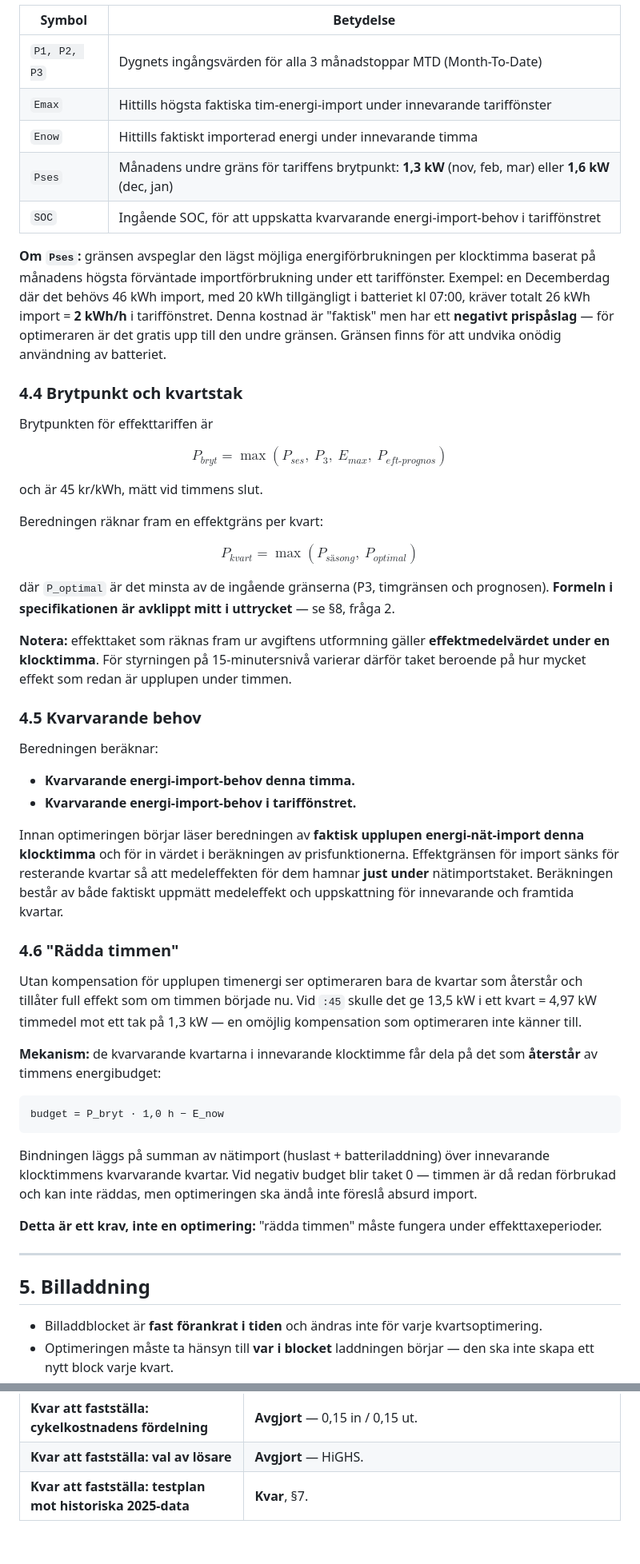
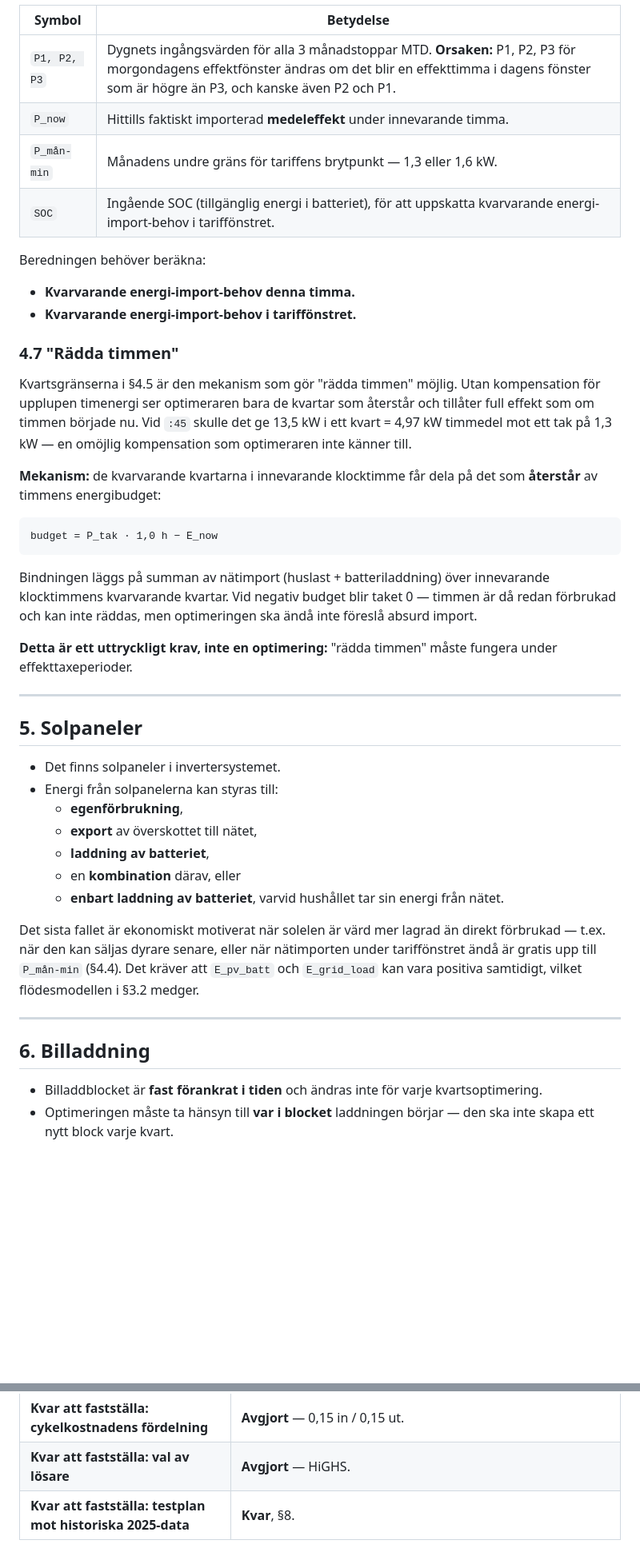
Before and after one commit to srogerk/batterycontrol, a Markdown page: GLOBAL-OPTIMERING-MODELL.md, 2 parts joined by grey strips. Shown at 80% size. GitHub-like rendering; blank space fills up the shorter version.

````diff
--- a/GLOBAL-OPTIMERING-MODELL.md
+++ b/GLOBAL-OPTIMERING-MODELL.md
@@ -206,74 +258,56 @@ heuristiska tariffregler behövs.
 
 | Symbol | Betydelse |
 |---|---|
-| `P1, P2, P3` | Dygnets ingångsvärden för alla 3 månadstoppar MTD (Month-To-Date) |
-| `Emax` | Hittills högsta faktiska tim-energi-import under innevarande tariffönster |
-| `Enow` | Hittills faktiskt importerad energi under innevarande timma |
-| `Pses` | Månadens undre gräns för tariffens brytpunkt: **1,3 kW** (nov, feb, mar) eller **1,6 kW** (dec, jan) |
-| `SOC` | Ingående SOC, för att uppskatta kvarvarande energi-import-behov i tariffönstret |
+| `P1, P2, P3` | Dygnets ingångsvärden för alla 3 månadstoppar MTD. **Orsaken:** P1, P2, P3 för morgondagens effektfönster ändras om det blir en effekttimma i dagens fönster som är högre än P3, och kanske även P2 och P1. |
+| `P_now` | Hittills faktiskt importerad **medeleffekt** under innevarande timma. |
+| `P_mån-min` | Månadens undre gräns för tariffens brytpunkt — 1,3 eller 1,6 kW. |
+| `SOC` | Ingående SOC (tillgänglig energi i batteriet), för att uppskatta kvarvarande energi-import-behov i tariffönstret. |
 
-**Om `Pses`:** gränsen avspeglar den lägst möjliga energiförbrukningen per klocktimma
-baserat på månadens högsta förväntade importförbrukning under ett tariffönster. Exempel: en
-Decemberdag där det behövs 46 kWh import, med 20 kWh tillgängligt i batteriet kl 07:00,
-kräver totalt 26 kWh import = **2 kWh/h** i tariffönstret. Denna kostnad är "faktisk" men
-har ett **negativt prispåslag** — för optimeraren är det gratis upp till den undre gränsen.
-Gränsen finns för att undvika onödig användning av batteriet.
-
-### 4.4 Brytpunkt och kvartstak
-
-Brytpunkten för effekttariffen är
-
-$$P_{bryt} = \max(P_{ses},\ P_3,\ E_{max},\ P_{eft\text{-}prognos})$$
-
-och är 45 kr/kWh, mätt vid timmens slut.
-
-Beredningen räknar fram en effektgräns per kvart:
-
-$$P_{kvart} = \max(P_{säsong},\ P_{optimal})$$
-
-där `P_optimal` är det minsta av de ingående gränserna (P3, timgränsen och prognosen).
-**Formeln i specifikationen är avklippt mitt i uttrycket** — se §8, fråga 2.
-
-**Notera:** effekttaket som räknas fram ur avgiftens utformning gäller
-**effektmedelvärdet under en klocktimma**. För styrningen på 15-minutersnivå varierar
-därför taket beroende på hur mycket effekt som redan är upplupen under timmen.
-
-### 4.5 Kvarvarande behov
-
-Beredningen beräknar:
+Beredningen behöver beräkna:
 - **Kvarvarande energi-import-behov denna timma.**
 - **Kvarvarande energi-import-behov i tariffönstret.**
 
-Innan optimeringen börjar läser beredningen av **faktisk upplupen energi-nät-import denna
-klocktimma** och för in värdet i beräkningen av prisfunktionerna. Effektgränsen för import
-sänks för resterande kvartar så att medeleffekten för dem hamnar **just under**
-nätimportstaket. Beräkningen består av både faktiskt uppmätt medeleffekt och uppskattning
-för innevarande och framtida kvartar.
+### 4.7 "Rädda timmen"
 
-### 4.6 "Rädda timmen"
-
-Utan kompensation för upplupen timenergi ser optimeraren bara de kvartar som återstår och
-tillåter full effekt som om timmen började nu. Vid `:45` skulle det ge 13,5 kW i ett kvart
-= 4,97 kW timmedel mot ett tak på 1,3 kW — en omöjlig kompensation som optimeraren inte
-känner till.
+Kvartsgränserna i §4.5 är den mekanism som gör "rädda timmen" möjlig. Utan kompensation för
+upplupen timenergi ser optimeraren bara de kvartar som återstår och tillåter full effekt som
+om timmen började nu. Vid `:45` skulle det ge 13,5 kW i ett kvart = 4,97 kW timmedel mot ett
+tak på 1,3 kW — en omöjlig kompensation som optimeraren inte känner till.
 
 **Mekanism:** de kvarvarande kvartarna i innevarande klocktimme får dela på det som
 **återstår** av timmens energibudget:
 
 ```
-budget = P_bryt · 1,0 h − E_now
+budget = P_tak · 1,0 h − E_now
 ```
 
 Bindningen läggs på summan av nätimport (huslast + batteriladdning) över innevarande
 klocktimmens kvarvarande kvartar. Vid negativ budget blir taket 0 — timmen är då redan
 förbrukad och kan inte räddas, men optimeringen ska ändå inte föreslå absurd import.
 
-**Detta är ett krav, inte en optimering:** "rädda timmen" måste fungera under
+**Detta är ett uttryckligt krav, inte en optimering:** "rädda timmen" måste fungera under
 effekttaxeperioder.
 
 ---
 
-## 5. Billaddning
+## 5. Solpaneler
+
+- Det finns solpaneler i invertersystemet.
+- Energi från solpanelerna kan styras till:
+  - **egenförbrukning**,
+  - **export** av överskottet till nätet,
+  - **laddning av batteriet**,
+  - en **kombination** därav, eller
+  - **enbart laddning av batteriet**, varvid hushållet tar sin energi från nätet.
+
+Det sista fallet är ekonomiskt motiverat när solelen är värd mer lagrad än direkt förbrukad —
+t.ex. när den kan säljas dyrare senare, eller när nätimporten under tariffönstret ändå är
+gratis upp till `P_mån-min` (§4.4). Det kräver att `E_pv_batt` och `E_grid_load` kan vara
+positiva samtidigt, vilket flödesmodellen i §3.2 medger.
+
+---
+
+## 6. Billaddning
 
 - Billaddblocket är **fast förankrat i tiden** och ändras inte för varje kvartsoptimering.
 - Optimeringen måste ta hänsyn till **var i blocket** laddningen börjar — den ska inte
@@ -365,4 +431,4 @@ Varje uppgift i dokumentet från 2026-10-28, med bedömning. Poster som utgår a
 | **Kvar att fastställa: verkningsgrader** | **Avgjort** — 0,95/0,95. |
 | **Kvar att fastställa: cykelkostnadens fördelning** | **Avgjort** — 0,15 in / 0,15 ut. |
 | **Kvar att fastställa: val av lösare** | **Avgjort** — HiGHS. |
-| **Kvar att fastställa: testplan mot historiska 2025-data** | **Kvar**, §7. |
+| **Kvar att fastställa: testplan mot historiska 2025-data** | **Kvar**, §8. |
````
Also changed, not shown: other parts of GLOBAL-OPTIMERING-MODELL.md (+130 -46 lines).
